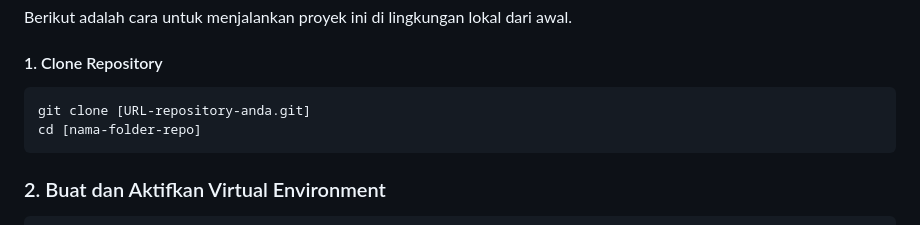
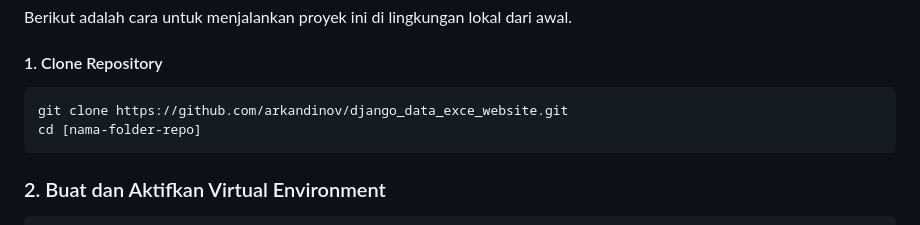
Before and after one commit to arkandinov/django_data_exce_website, a Markdown page: README.md, the part around the change. Rendered like a GitHub page.

````diff
--- a/README.md
+++ b/README.md
@@ -47,7 +47,7 @@ Berikut adalah cara untuk menjalankan proyek ini di lingkungan lokal dari awal.
 
 #### 1. Clone Repository
 ```bash
-git clone [URL-repository-anda.git]
+git clone https://github.com/arkandinov/django_data_exce_website.git
 cd [nama-folder-repo]
 ```
 
````
